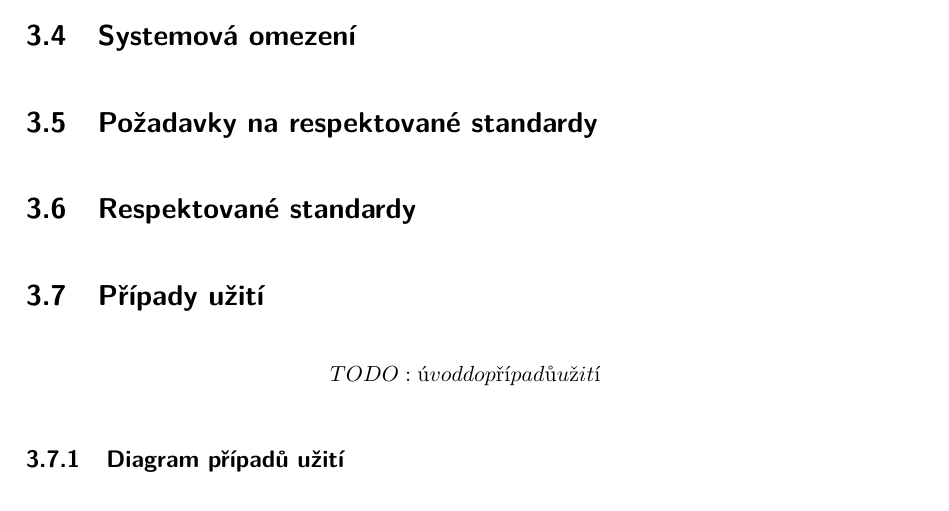
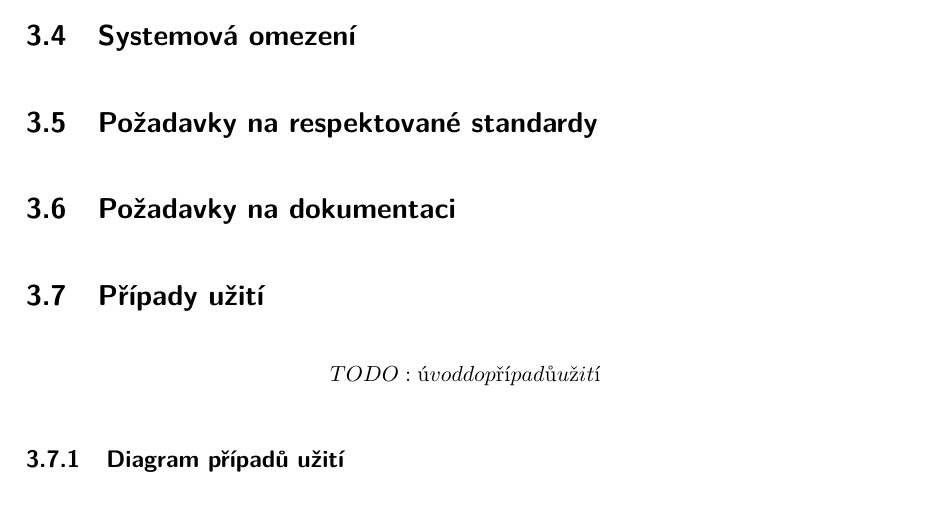
Before and after one commit to MrLogEN/BP, a LaTeX thesis (prace.tex, which reads pozadavky/dokumentace.tex): part of page 68 of 91, cut so that both start at the same text. Compiled offline with pdfLaTeX.

Commit message:
fixup! Rework requirements structure

```diff
--- a/pozadavky/dokumentace.tex
+++ b/pozadavky/dokumentace.tex
@@ -1 +1 @@
-\section{Respektované standardy}
+\section{Požadavky na dokumentaci}
```
